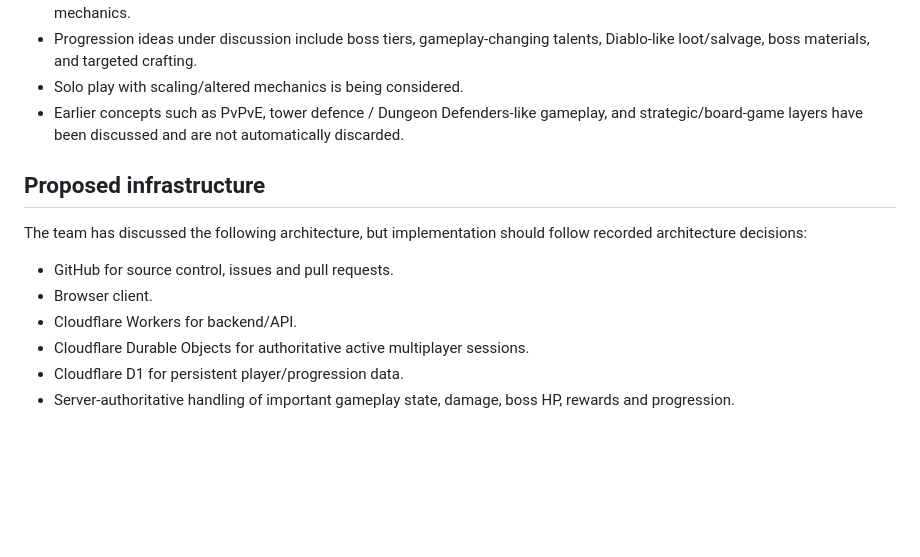
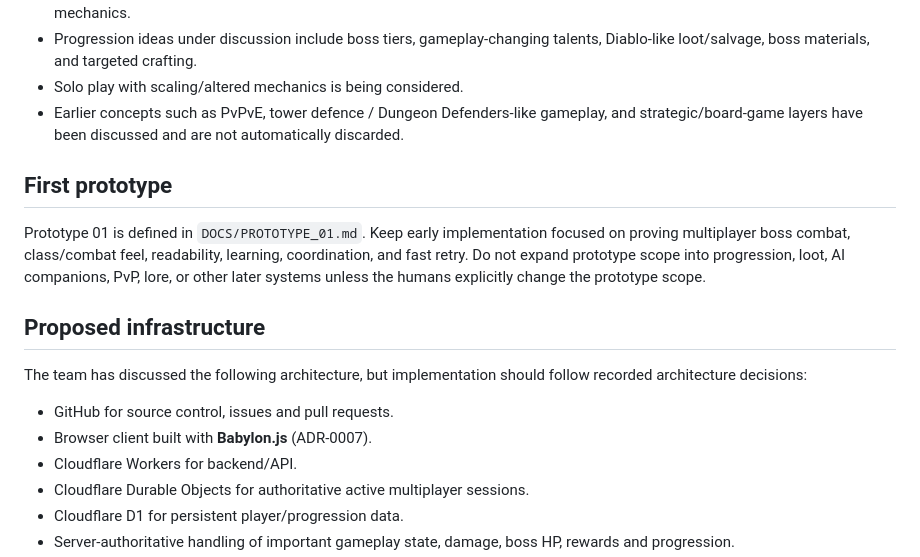
Before and after one commit to JonatanNorrby/jacworks, a Markdown page: DOCS/AGENTS.md, the part around the change. GitHub-like rendering; blank space fills up the shorter version.

Commit message:
docs: surface Babylon.js and prototype scope to agents

```diff
--- a/DOCS/AGENTS.md
+++ b/DOCS/AGENTS.md
@@ -54,11 +54,15 @@ Current game direction being explored:
 - Solo play with scaling/altered mechanics is being considered.
 - Earlier concepts such as PvPvE, tower defence / Dungeon Defenders-like gameplay, and strategic/board-game layers have been discussed and are not automatically discarded.
 
+## First prototype
+
+Prototype 01 is defined in `DOCS/PROTOTYPE_01.md`. Keep early implementation focused on proving multiplayer boss combat, class/combat feel, readability, learning, coordination, and fast retry. Do not expand prototype scope into progression, loot, AI companions, PvP, lore, or other later systems unless the humans explicitly change the prototype scope.
+
 ## Proposed infrastructure
 
 The team has discussed the following architecture, but implementation should follow recorded architecture decisions:
 - GitHub for source control, issues and pull requests.
-- Browser client.
+- Browser client built with **Babylon.js** (ADR-0007).
 - Cloudflare Workers for backend/API.
 - Cloudflare Durable Objects for authoritative active multiplayer sessions.
 - Cloudflare D1 for persistent player/progression data.
```
